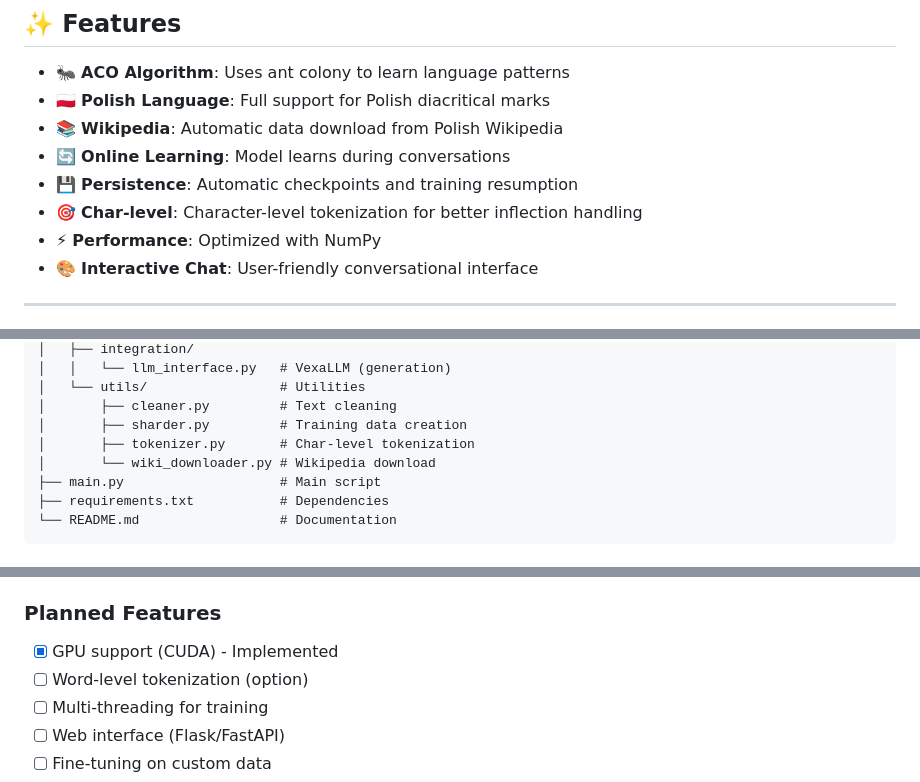
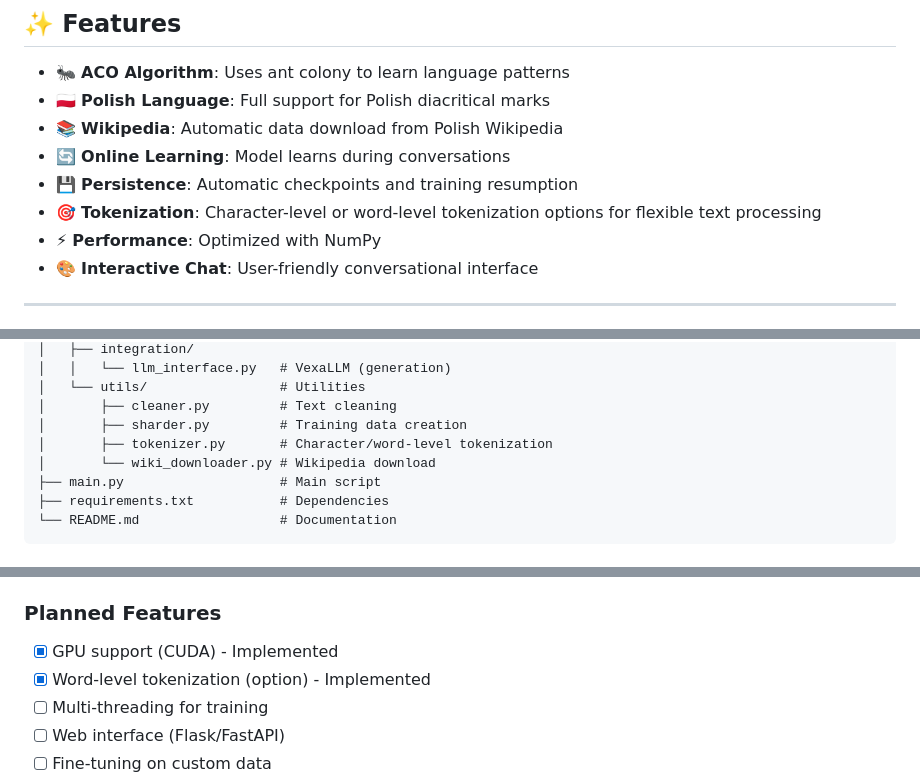
Before and after one commit to ENERQU4489/vexa-polish-llm, a Markdown page: README.md, 3 parts joined by grey strips. GitHub-like rendering.

Commit message:
Update README with word-level tokenization feature

```diff
--- a/README.md
+++ b/README.md
@@ -16,7 +16,7 @@ Vexa Polish LLM is an innovative project using **Ant Colony Optimization (ACO)**
 - 📚 **Wikipedia**: Automatic data download from Polish Wikipedia
 - 🔄 **Online Learning**: Model learns during conversations
 - 💾 **Persistence**: Automatic checkpoints and training resumption
-- 🎯 **Char-level**: Character-level tokenization for better inflection handling
+- 🎯 **Tokenization**: Character-level or word-level tokenization options for flexible text processing
 - ⚡ **Performance**: Optimized with NumPy
 - 🎨 **Interactive Chat**: User-friendly conversational interface
 
@@ -183,7 +183,7 @@ vexa-polish-llm/
 │   └── utils/                 # Utilities
 │       ├── cleaner.py         # Text cleaning
 │       ├── sharder.py         # Training data creation
-│       ├── tokenizer.py       # Char-level tokenization
+│       ├── tokenizer.py       # Character/word-level tokenization
 │       └── wiki_downloader.py # Wikipedia download
 ├── main.py                    # Main script
 ├── requirements.txt           # Dependencies
@@ -377,7 +377,7 @@ python main.py download --articles 500
 ### Planned Features
 
 - [x] GPU support (CUDA) - Implemented
-- [ ] Word-level tokenization (option)
+- [x] Word-level tokenization (option) - Implemented
 - [ ] Multi-threading for training
 - [ ] Web interface (Flask/FastAPI)
 - [ ] Fine-tuning on custom data
```
